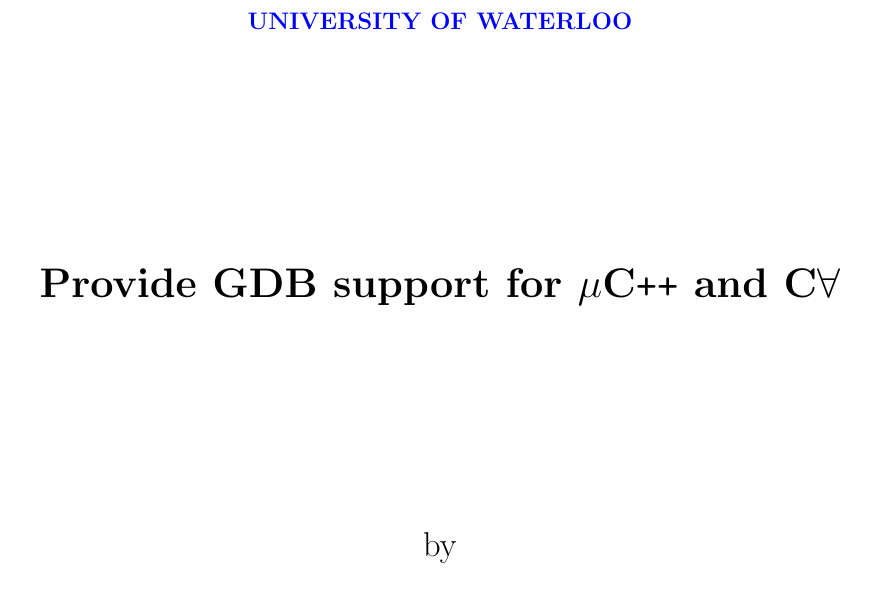
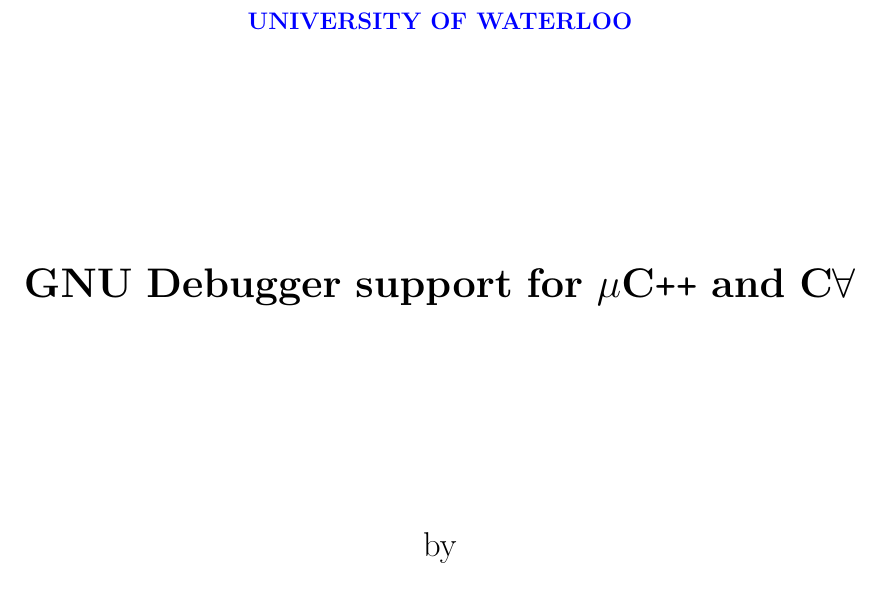
Before and after one commit to lynnt/SE499-report, a LaTeX thesis (se499-report.tex): part of page 1 of 24, cut so that both start at the same text. Compiled offline with pdfLaTeX.

Commit message:
Fixed title

```diff
--- a/se499-report.tex
+++ b/se499-report.tex
@@ -18,7 +18,7 @@
 \frontmatter      % Begin Roman style (i, ii, iii, iv...) page numbering
 
 % Set up the Title Page
-\title{Provide GDB support for \uCPPS and \CFA}
+\title{GNU Debugger support for \uCPPS and \CFA}
 \authors  {\texorpdfstring
             {\href{tmltran@uwaterloo.ca}{Thi My Linh Tran}}
             {Thi My Linh Tran}
```
